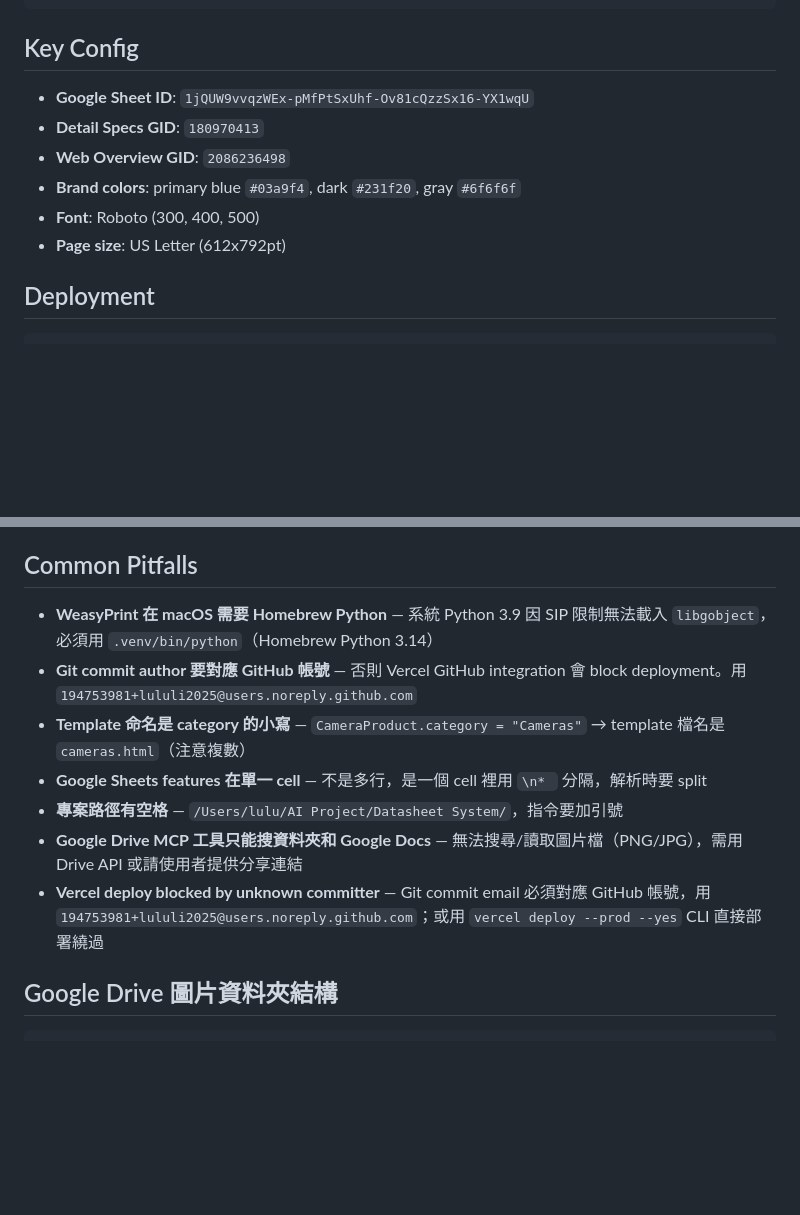
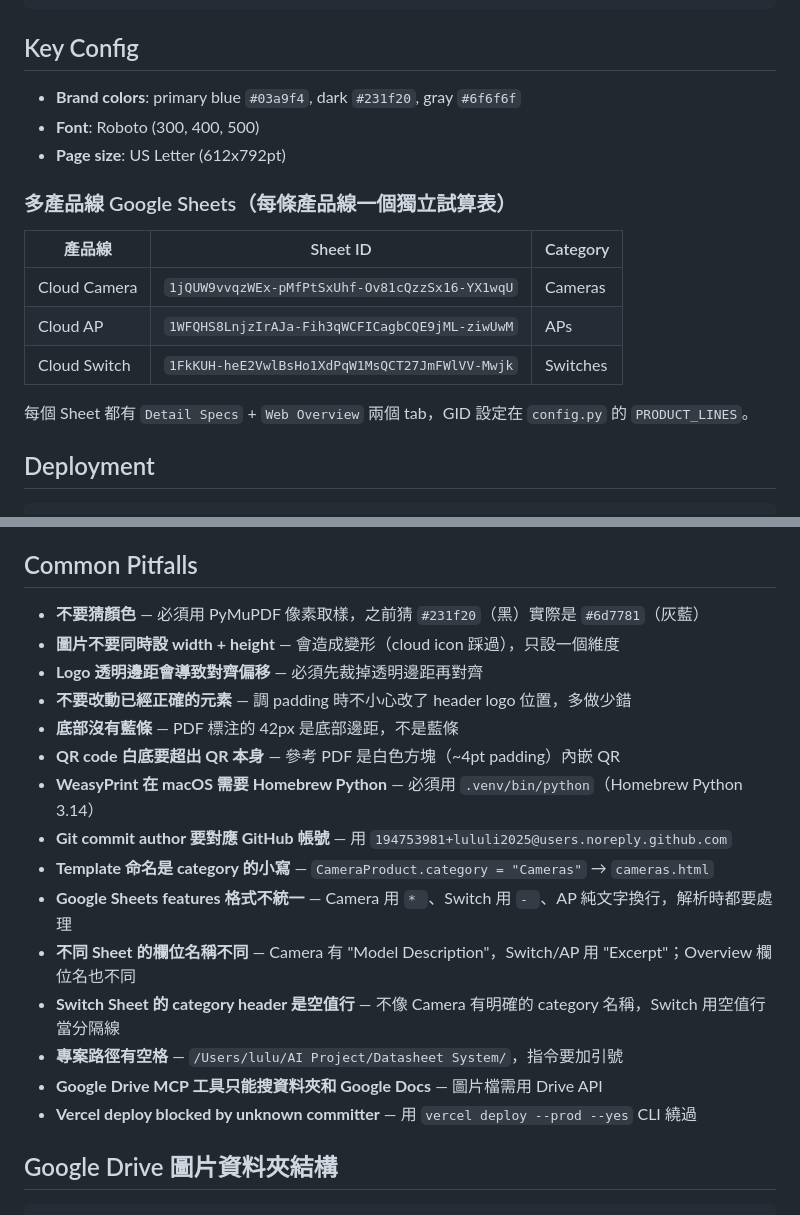
Before and after one commit to lululi2025/datasheet-system, a Markdown page: CLAUDE.md, 2 parts joined by grey strips. Drawn GitHub-style; blank space fills up the shorter version.

```diff
--- a/CLAUDE.md
+++ b/CLAUDE.md
@@ -38,12 +38,19 @@ Template PDF/       # 設計師原始 PDF 範本（供比對用，不進 git）
 
 ## Key Config
 
-- **Google Sheet ID**: `1jQUW9vvqzWEx-pMfPtSxUhf-Ov81cQzzSx16-YX1wqU`
-- **Detail Specs GID**: `180970413`
-- **Web Overview GID**: `2086236498`
 - **Brand colors**: primary blue `#03a9f4`, dark `#231f20`, gray `#6f6f6f`
 - **Font**: Roboto (300, 400, 500)
 - **Page size**: US Letter (612x792pt)
+
+### 多產品線 Google Sheets（每條產品線一個獨立試算表）
+
+| 產品線 | Sheet ID | Category |
+|--------|----------|----------|
+| Cloud Camera | `1jQUW9vvqzWEx-pMfPtSxUhf-Ov81cQzzSx16-YX1wqU` | Cameras |
+| Cloud AP | `1WFQHS8LnjzIrAJa-Fih3qWCFICagbCQE9jML-ziwUwM` | APs |
+| Cloud Switch | `1FkKUH-heE2VwlBsHo1XdPqW1MsQCT27JmFWlVV-Mwjk` | Switches |
+
+每個 Sheet 都有 `Detail Specs` + `Web Overview` 兩個 tab，GID 設定在 `config.py` 的 `PRODUCT_LINES`。
 
 ## Deployment
 
@@ -94,12 +126,20 @@ vercel deploy --prod --yes
 ## Common Pitfalls
 
-- **WeasyPrint 在 macOS 需要 Homebrew Python** — 系統 Python 3.9 因 SIP 限制無法載入 `libgobject`，必須用 `.venv/bin/python`（Homebrew Python 3.14）
-- **Git commit author 要對應 GitHub 帳號** — 否則 Vercel GitHub integration 會 block deployment。用 `194753981+lululi2025@users.noreply.github.com`
-- **Template 命名是 category 的小寫** — `CameraProduct.category = "Cameras"` → template 檔名是 `cameras.html`（注意複數）
-- **Google Sheets features 在單一 cell** — 不是多行，是一個 cell 裡用 `\n* ` 分隔，解析時要 split
+- **不要猜顏色** — 必須用 PyMuPDF 像素取樣，之前猜 `#231f20`（黑）實際是 `#6d7781`（灰藍）
+- **圖片不要同時設 width + height** — 會造成變形（cloud icon 踩過），只設一個維度
+- **Logo 透明邊距會導致對齊偏移** — 必須先裁掉透明邊距再對齊
+- **不要改動已經正確的元素** — 調 padding 時不小心改了 header logo 位置，多做少錯
+- **底部沒有藍條** — PDF 標注的 42px 是底部邊距，不是藍條
+- **QR code 白底要超出 QR 本身** — 參考 PDF 是白色方塊（~4pt padding）內嵌 QR
+- **WeasyPrint 在 macOS 需要 Homebrew Python** — 必須用 `.venv/bin/python`（Homebrew Python 3.14）
+- **Git commit author 要對應 GitHub 帳號** — 用 `194753981+lululi2025@users.noreply.github.com`
+- **Template 命名是 category 的小寫** — `CameraProduct.category = "Cameras"` → `cameras.html`
+- **Google Sheets features 格式不統一** — Camera 用 `* `、Switch 用 `- `、AP 純文字換行，解析時都要處理
+- **不同 Sheet 的欄位名稱不同** — Camera 有 "Model Description"，Switch/AP 用 "Excerpt"；Overview 欄位名也不同
+- **Switch Sheet 的 category header 是空值行** — 不像 Camera 有明確的 category 名稱，Switch 用空值行當分隔線
 - **專案路徑有空格** — `/Users/lulu/AI Project/Datasheet System/`，指令要加引號
-- **Google Drive MCP 工具只能搜資料夾和 Google Docs** — 無法搜尋/讀取圖片檔（PNG/JPG），需用 Drive API 或請使用者提供分享連結
-- **Vercel deploy blocked by unknown committer** — Git commit email 必須對應 GitHub 帳號，用 `194753981+lululi2025@users.noreply.github.com`；或用 `vercel deploy --prod --yes` CLI 直接部署繞過
+- **Google Drive MCP 工具只能搜資料夾和 Google Docs** — 圖片檔需用 Drive API
+- **Vercel deploy blocked by unknown committer** — 用 `vercel deploy --prod --yes` CLI 繞過
 
 ## Google Drive 圖片資料夾結構
 
```
Also changed, not shown: other parts of CLAUDE.md (+31 -6 lines).
